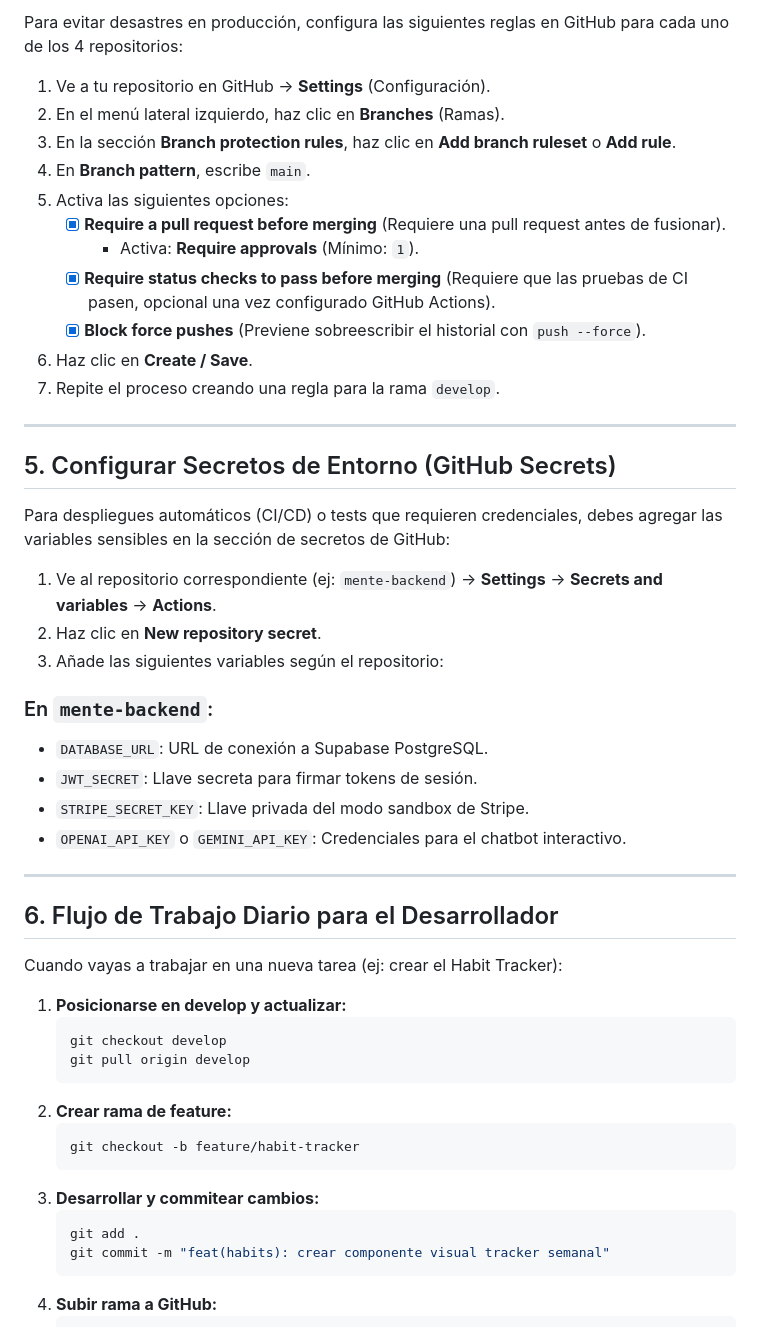
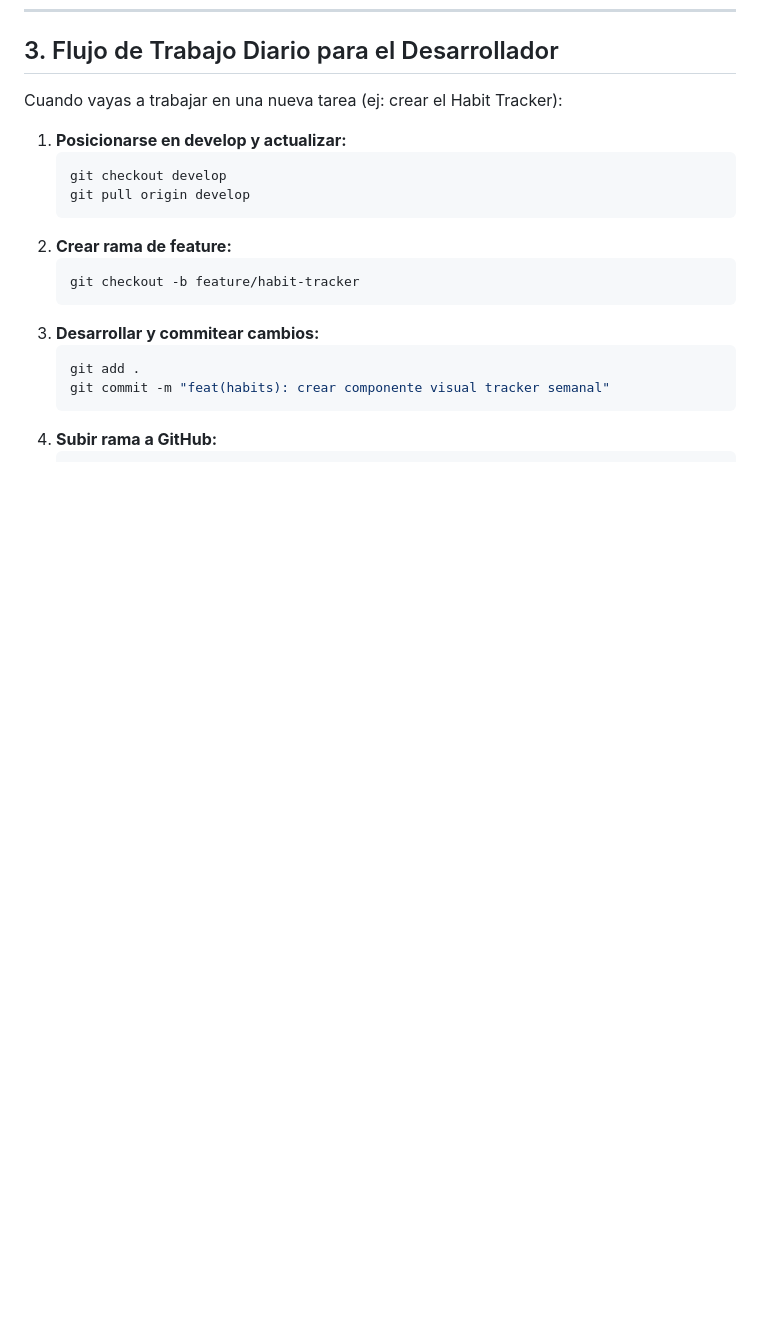
Before and after one commit to ImaaValenzuela/foco.landing, a Markdown page: docs/07-devops-y-git.md, the part around one of its changes. Drawn GitHub-style; blank space fills up the shorter version.

Commit message:
docs: actualizar guia de desarrollo git para desarrolladores

```diff
--- a/docs/07-devops-y-git.md
+++ b/docs/07-devops-y-git.md
@@ -125,36 +56,4 @@ git push -u origin main
-Para evitar desastres en producción, configura las siguientes reglas en GitHub para cada uno de los 4 repositorios:
-
-1. Ve a tu repositorio en GitHub → **Settings** (Configuración).
-2. En el menú lateral izquierdo, haz clic en **Branches** (Ramas).
-3. En la sección **Branch protection rules**, haz clic en **Add branch ruleset** o **Add rule**.
-4. En **Branch pattern**, escribe `main`.
-5. Activa las siguientes opciones:
-   - [x] **Require a pull request before merging** (Requiere una pull request antes de fusionar).
-     - Activa: **Require approvals** (Mínimo: `1`).
-   - [x] **Require status checks to pass before merging** (Requiere que las pruebas de CI pasen, opcional una vez configurado GitHub Actions).
-   - [x] **Block force pushes** (Previene sobreescribir el historial con `push --force`).
-6. Haz clic en **Create / Save**.
-7. Repite el proceso creando una regla para la rama `develop`.
-
----
-
-## 5. Configurar Secretos de Entorno (GitHub Secrets)
-
-Para despliegues automáticos (CI/CD) o tests que requieren credenciales, debes agregar las variables sensibles en la sección de secretos de GitHub:
-
-1. Ve al repositorio correspondiente (ej: `mente-backend`) → **Settings** → **Secrets and variables** → **Actions**.
-2. Haz clic en **New repository secret**.
-3. Añade las siguientes variables según el repositorio:
-
-### En `mente-backend`:
-- `DATABASE_URL`: URL de conexión a Supabase PostgreSQL.
-- `JWT_SECRET`: Llave secreta para firmar tokens de sesión.
-- `STRIPE_SECRET_KEY`: Llave privada del modo sandbox de Stripe.
-- `OPENAI_API_KEY` o `GEMINI_API_KEY`: Credenciales para el chatbot interactivo.
-
----
-
-## 6. Flujo de Trabajo Diario para el Desarrollador
+## 3. Flujo de Trabajo Diario para el Desarrollador
 
 Cuando vayas a trabajar en una nueva tarea (ej: crear el Habit Tracker):
 
```
Also changed, not shown: other parts of docs/07-devops-y-git.md (+6 -75 lines).
